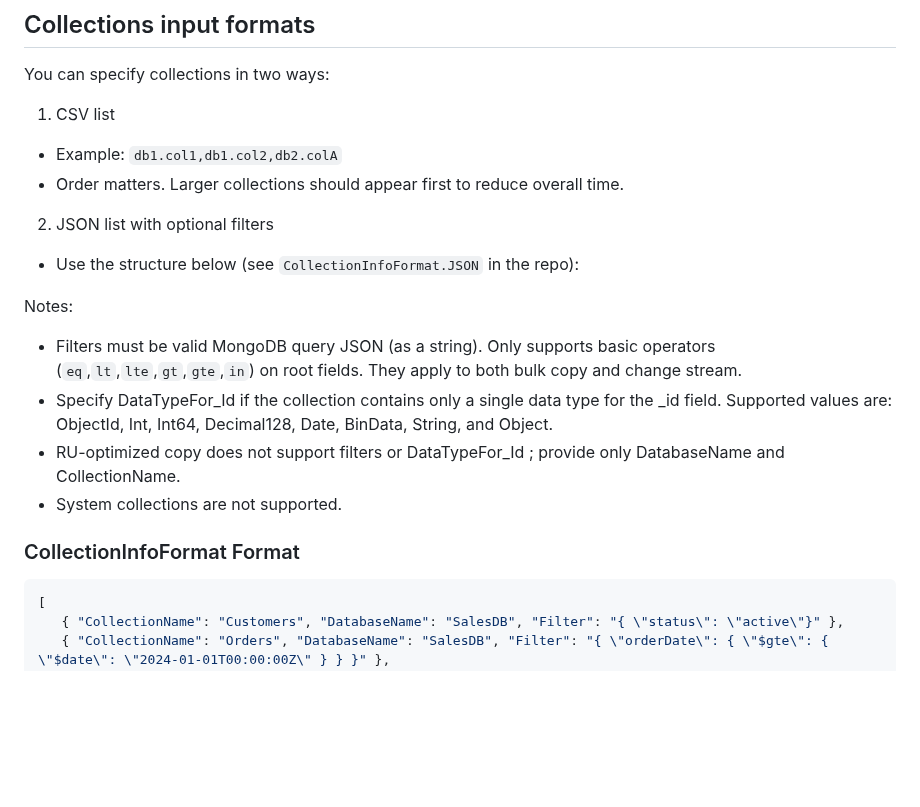
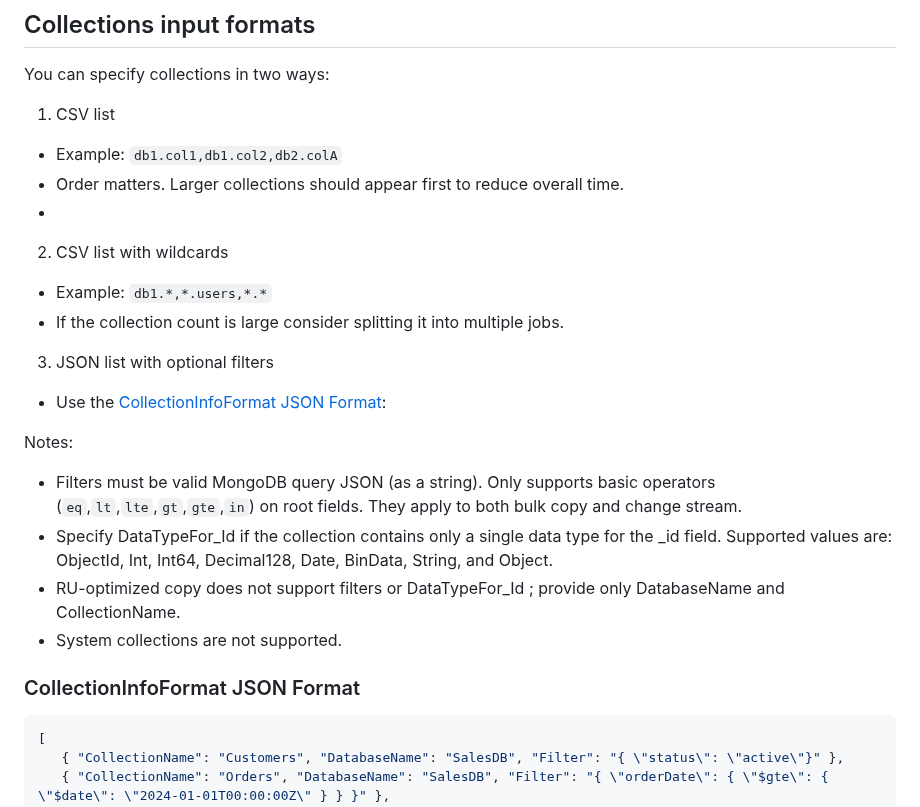
Before and after one commit to sandeepsnairms/MongoMigrationWebBasedUtility, a Markdown page: README.md, the part around one of its changes. Rendered like a GitHub page; blank space fills up the shorter version.

````diff
--- a/README.md
+++ b/README.md
@@ -605,9 +596,13 @@ You can specify collections in two ways:
 1) CSV list
 - Example: `db1.col1,db1.col2,db2.colA`
 - Order matters. Larger collections should appear first to reduce overall time.
+-
+2) CSV list with wildcards
+- Example: `db1.*,*.users,*.*`
+- If the collection count is large consider splitting it into multiple jobs.
 
-2) JSON list with optional filters
-- Use the structure below (see `CollectionInfoFormat.JSON` in the repo):
+3) JSON list with optional filters
+- Use the [CollectionInfoFormat JSON Format](#collectioninfoformat-json-format):
 
 Notes:
 - Filters must be valid MongoDB query JSON (as a string). Only supports basic operators (`eq`,`lt`,`lte`,`gt`,`gte`,`in`) on root fields. They apply to both bulk copy and change stream.
@@ -615,7 +610,7 @@ Notes:
 - RU-optimized copy does not support filters or DataTypeFor_Id ; provide only DatabaseName and CollectionName.
 - System collections are not supported.
 
-### CollectionInfoFormat Format
+### CollectionInfoFormat JSON Format
 
  ```JSON
 [
````
Also changed, not shown: other parts of README.md (+31 -40 lines).
